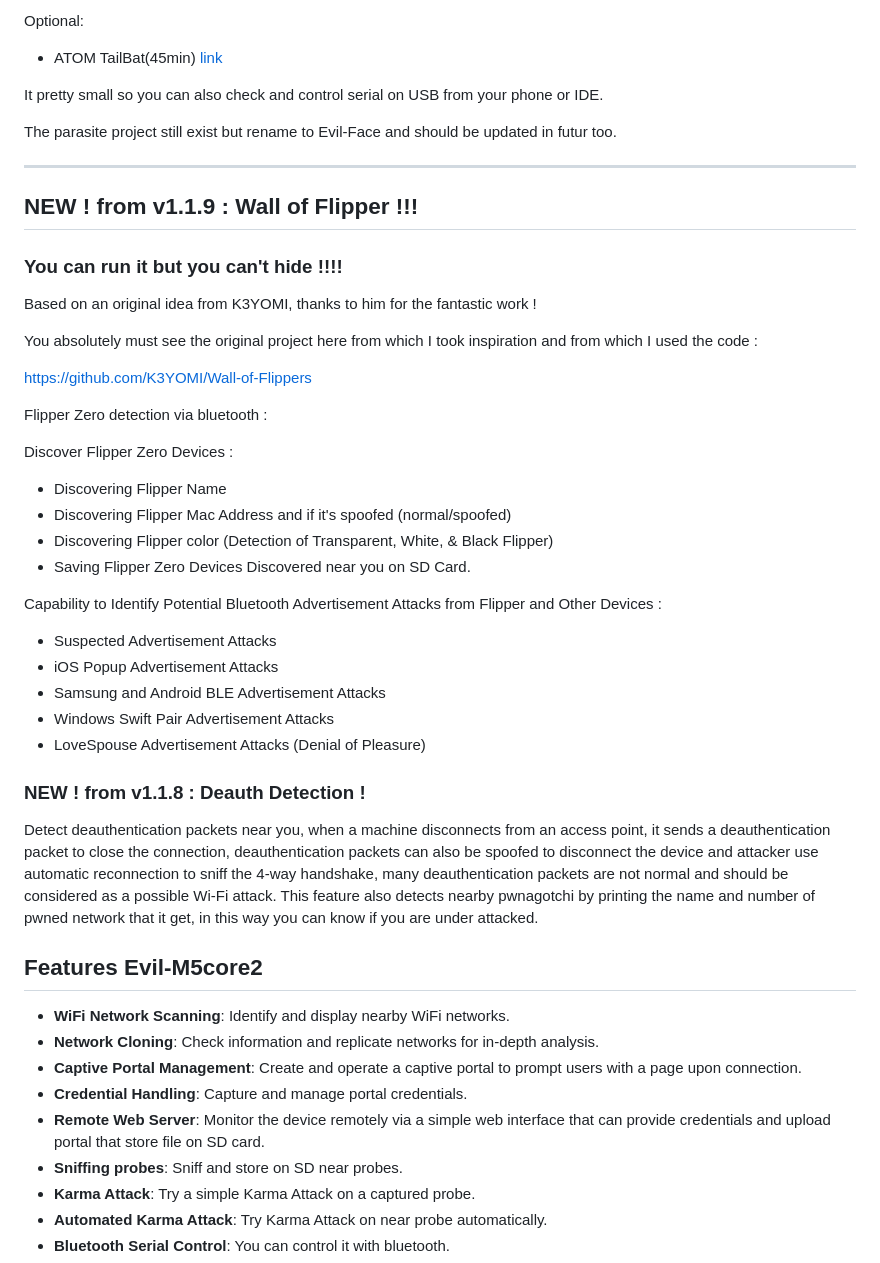
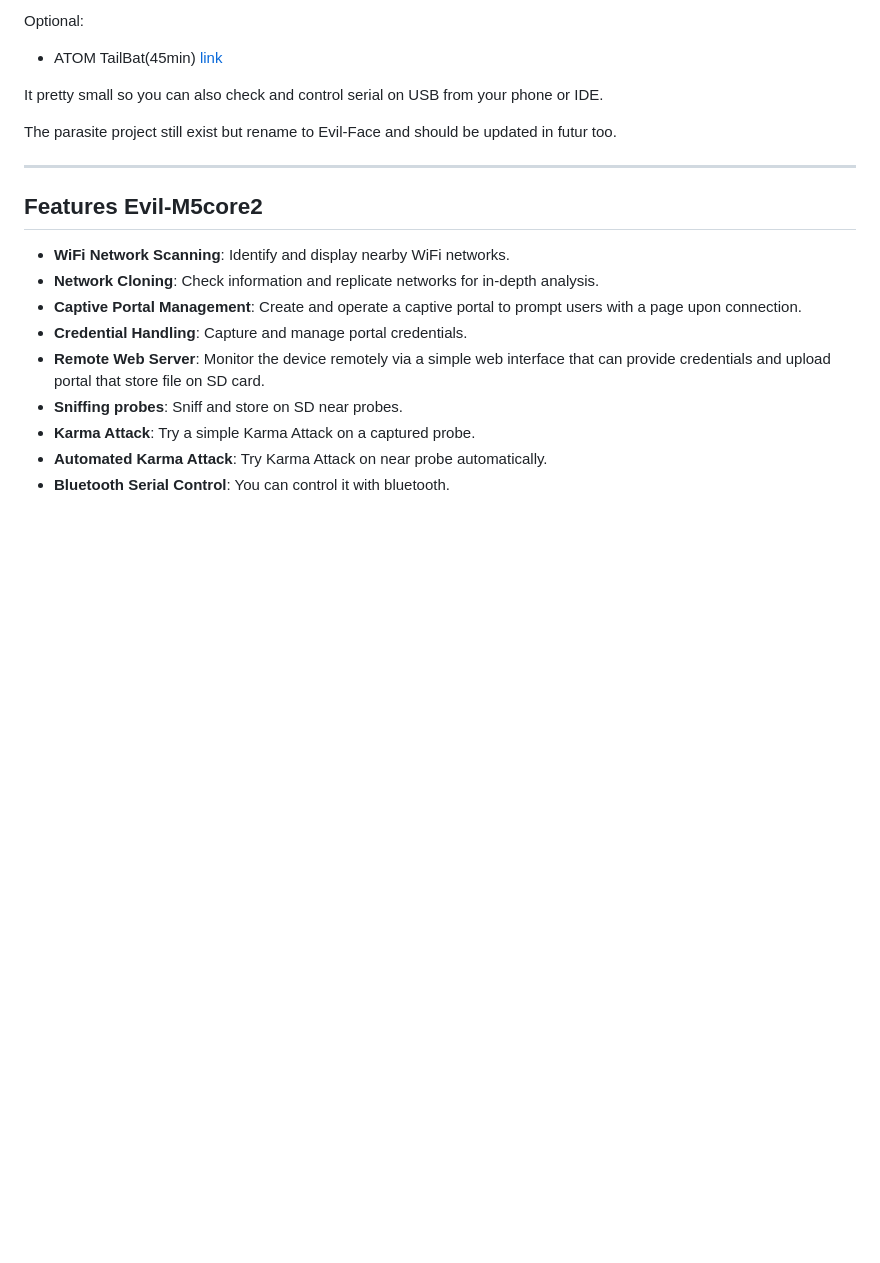
Before and after one commit to 7h30th3r0n3/Evil-M5Core2, a Markdown page: README.md, the part around the change printed below. GitHub-like rendering; blank space fills up the shorter version.

```diff
--- a/README.md
+++ b/README.md
@@ -87,38 +147,6 @@ The parasite project still exist but rename to Evil-Face and should be updated i
 </div>
 </div>
 
-## NEW ! from v1.1.9 : Wall of Flipper !!!
-### You can run it but you can't hide !!!!
-
-Based on an original idea from K3YOMI, thanks to him for the fantastic work !
-
-You absolutely must see the original project here from which I took inspiration and from which I used the code :
-
-https://github.com/K3YOMI/Wall-of-Flippers
-
-Flipper Zero detection via bluetooth :
-
-Discover Flipper Zero Devices :
-- Discovering Flipper Name
-- Discovering Flipper Mac Address and if it's spoofed (normal/spoofed)
-- Discovering Flipper color (Detection of Transparent, White, & Black Flipper)
-- Saving Flipper Zero Devices Discovered near you on SD Card.
-
-Capability to Identify Potential Bluetooth Advertisement Attacks from Flipper and Other Devices :
-- Suspected Advertisement Attacks
-- iOS Popup Advertisement Attacks
-- Samsung and Android BLE Advertisement Attacks
-- Windows Swift Pair Advertisement Attacks
-- LoveSpouse Advertisement Attacks (Denial of Pleasure)
-
-### NEW ! from v1.1.8 : Deauth Detection !
-
-Detect deauthentication packets near you, when a machine disconnects from an access point, it sends a deauthentication packet to close the connection,
-deauthentication packets can also be spoofed to disconnect the device and attacker use automatic reconnection to sniff the 4-way handshake,
-many deauthentication packets are not normal and should be considered as a possible Wi-Fi attack.
-This feature also detects nearby pwnagotchi by printing the name and number of pwned network that it get,
-in this way you can know if you are under attacked.
-
 ## Features Evil-M5core2
 
 - **WiFi Network Scanning**: Identify and display nearby WiFi networks.
```
Also changed, not shown: other parts of README.md (+85 -9 lines).
